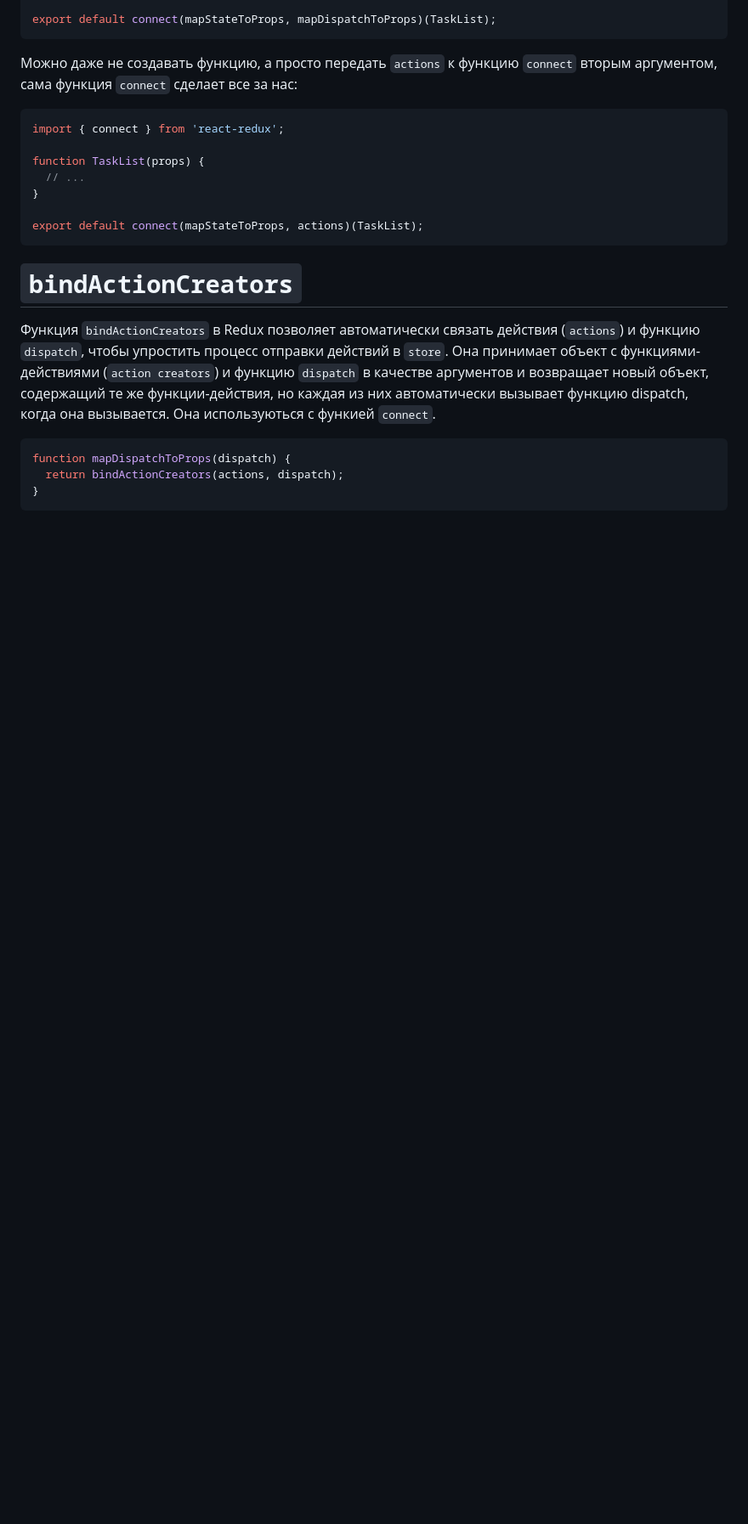
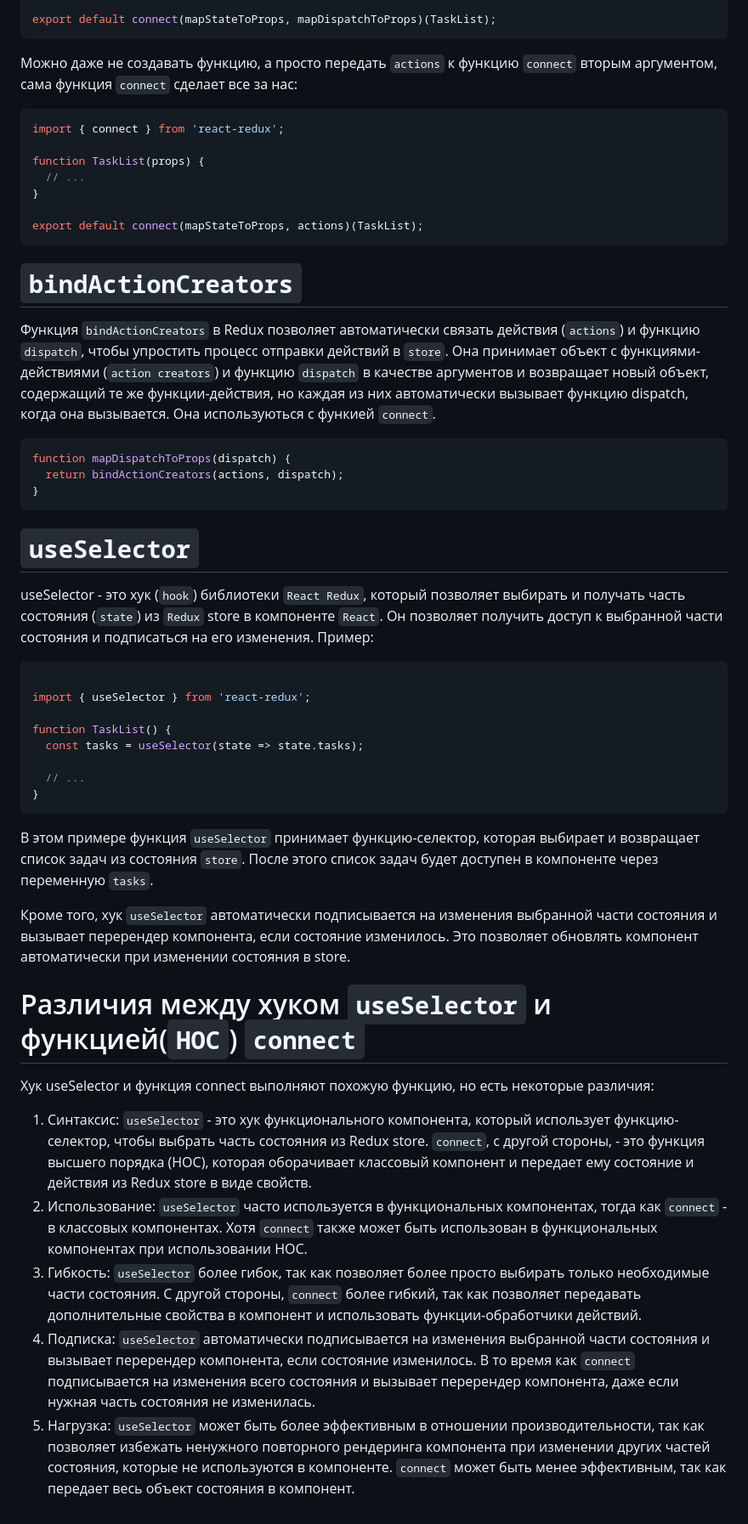
Before and after one commit to Ismail0v12/admin-panel-redux, a Markdown page: README.md, the part around the change. Shown at 85% size. Drawn GitHub-style; blank space fills up the shorter version.

Commit message:
Add difference between useSelector and connect

`````diff
--- a/README.md
+++ b/README.md
@@ -93,3 +93,34 @@ function mapDispatchToProps(dispatch) {
   return bindActionCreators(actions, dispatch);
 }
 ```
+
+# `useSelector`
+
+useSelector - это хук (`hook`) библиотеки `React Redux`, который позволяет выбирать и получать часть состояния (`state`) из
+`Redux` store в компоненте `React`. Он позволяет получить доступ к выбранной части состояния и подписаться на его изменения.
+Пример:
+````javascript
+
+import { useSelector } from 'react-redux';
+
+function TaskList() {
+  const tasks = useSelector(state => state.tasks);
+
+  // ...
+}
+````
+В этом примере функция `useSelector` принимает функцию-селектор, которая выбирает и возвращает список задач из состояния
+`store`. После этого список задач будет доступен в компоненте через переменную `tasks`.
+
+Кроме того, хук `useSelector` автоматически подписывается на изменения выбранной части состояния и вызывает перерендер
+компонента, если состояние изменилось. Это позволяет обновлять компонент автоматически при изменении состояния в store.
+
+
+# Различия между хуком `useSelector` и функцией(`HOC`) `connect`
+Хук useSelector и функция connect выполняют похожую функцию, но есть некоторые различия:
+
+1. Синтаксис: `useSelector` - это хук функционального компонента, который использует функцию-селектор, чтобы выбрать часть состояния из Redux store. `connect`, с другой стороны, - это функция высшего порядка (HOC), которая оборачивает классовый компонент и передает ему состояние и действия из Redux store в виде свойств.
+2. Использование: `useSelector` часто используется в функциональных компонентах, тогда как `connect` - в классовых компонентах. Хотя `connect` также может быть использован в функциональных компонентах при использовании HOC.
+3. Гибкость: `useSelector` более гибок, так как позволяет более просто выбирать только необходимые части состояния. С другой стороны, `connect` более гибкий, так как позволяет передавать дополнительные свойства в компонент и использовать функции-обработчики действий.
+4. Подписка: `useSelector` автоматически подписывается на изменения выбранной части состояния и вызывает перерендер компонента, если состояние изменилось. В то время как `connect` подписывается на изменения всего состояния и вызывает перерендер компонента, даже если нужная часть состояния не изменилась.
+5. Нагрузка: `useSelector` может быть более эффективным в отношении производительности, так как позволяет избежать ненужного повторного рендеринга компонента при изменении других частей состояния, которые не используются в компоненте. `connect` может быть менее эффективным, так как передает весь объект состояния в компонент.
`````
